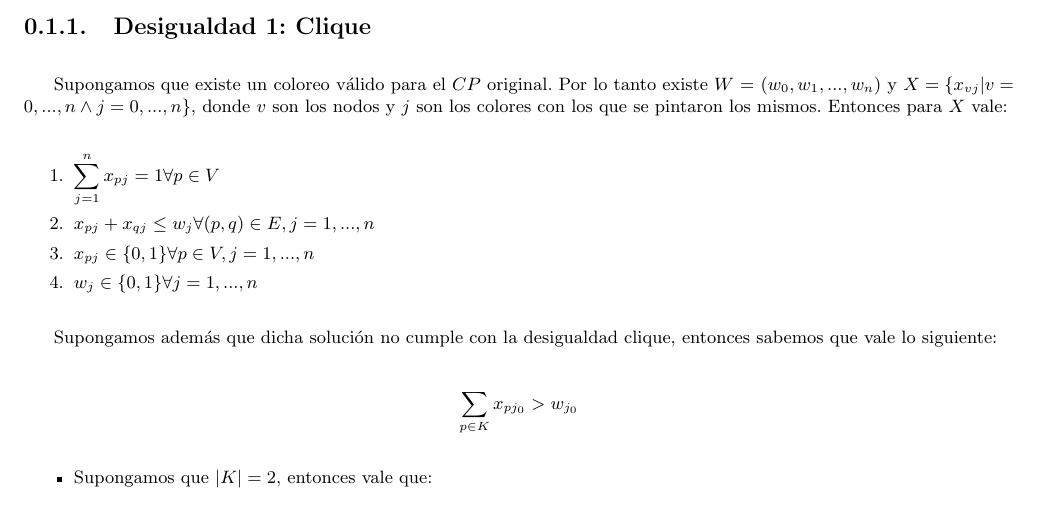
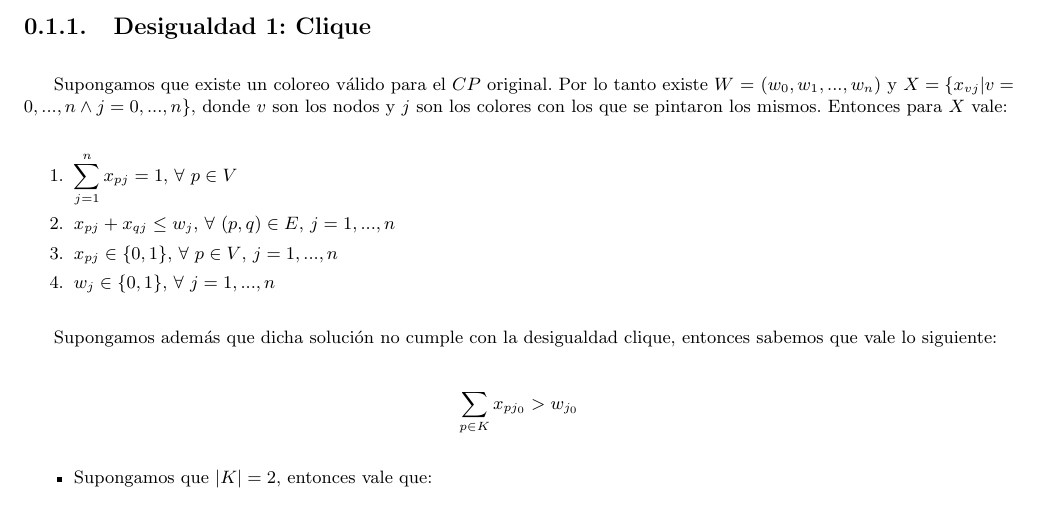
Before and after one commit to segeschecho/invop-2c-2010, a LaTeX document (informe/informe.tex, which reads informe/ejercicio2.tex): part of page 3 of 4, cut so that both start at the same text. Compiled offline with pdfLaTeX; the source files are stored in an older character set and shown here as Unicode.

Commit message:
Arreglé los para todo de la demo de emilio.

```diff
--- a/informe/ejercicio2.tex
+++ b/informe/ejercicio2.tex
@@ -7,13 +7,13 @@ Para demostrar que las desigualdades son válidas, se utilizará el método del
 Supongamos que existe un coloreo válido para el $CP$ original. Por lo tanto existe $W$ = $(w_0, w_1, ... , w_n)$ y $X = \{x_{vj} | v = 0, ..., n \wedge j = 0, ..., n\}$, donde $v$ son los nodos y $j$ son los colores con los que se pintaron los mismos. Entonces para $X$ vale:
 
 \begin{enumerate}
-\item $\displaystyle\sum_{j = 1}^{n} x_{pj} = 1 \forall p \in V$
+\item $\displaystyle\sum_{j = 1}^{n} x_{pj} = 1$, $\forall$ $p \in V$
 
-\item $x_{pj} + x_{qj} \le w_j \forall (p,q) \in E, j = 1,...,n$
+\item $x_{pj} + x_{qj} \le w_j$, $\forall$ $(p,q) \in E$, $j = 1,...,n$
 
-\item $x_{pj} \in \{0,1\} \forall p \in V, j = 1,...,n$
+\item $x_{pj} \in \{0,1\}$, $\forall$ $p \in V$, $j = 1,...,n$
 
-\item $w_j \in \{0,1\} \forall j = 1,...,n$
+\item $w_j \in \{0,1\}$, $\forall$ $j = 1,...,n$
 
 \end{enumerate}
 
```
